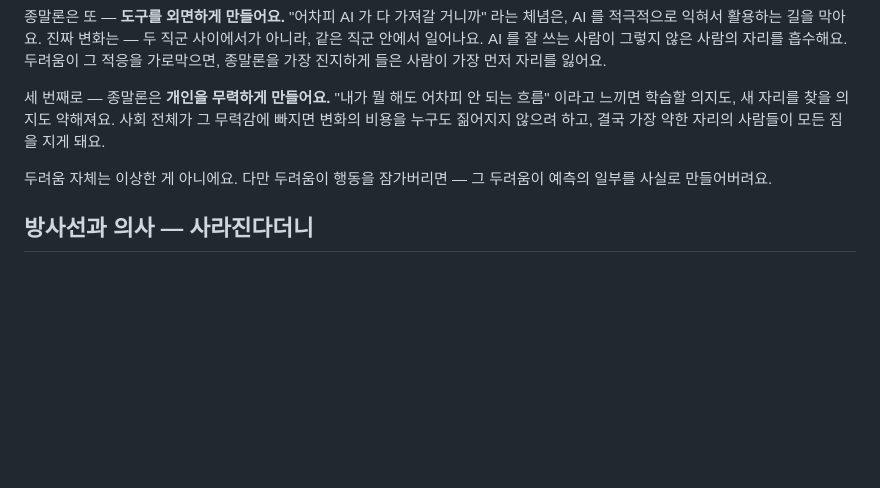
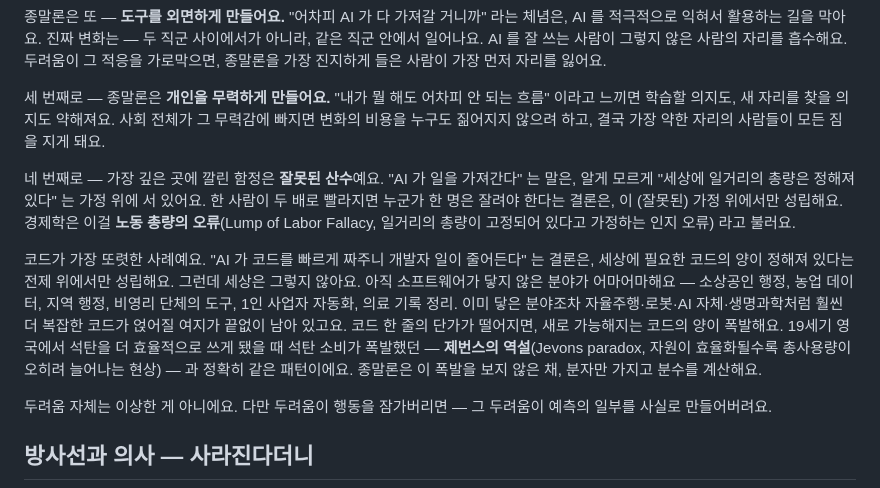
Before and after one commit to hojin12312/into-the-latent-space, a Markdown page: chapters/11-jobs.md, the part around the change. GitHub-like rendering; blank space fills up the shorter version.

```diff
--- a/chapters/11-jobs.md
+++ b/chapters/11-jobs.md
@@ -27,6 +27,10 @@ AI 가 가장 먼저 가져갈 일자리는 뭘까요? 답을 들으면 좀 의
 종말론은 또 — **도구를 외면하게 만들어요.** "어차피 AI 가 다 가져갈 거니까" 라는 체념은, AI 를 적극적으로 익혀서 활용하는 길을 막아요. 진짜 변화는 — 두 직군 사이에서가 아니라, 같은 직군 안에서 일어나요. AI 를 잘 쓰는 사람이 그렇지 않은 사람의 자리를 흡수해요. 두려움이 그 적응을 가로막으면, 종말론을 가장 진지하게 들은 사람이 가장 먼저 자리를 잃어요.
 
 세 번째로 — 종말론은 **개인을 무력하게 만들어요.** "내가 뭘 해도 어차피 안 되는 흐름" 이라고 느끼면 학습할 의지도, 새 자리를 찾을 의지도 약해져요. 사회 전체가 그 무력감에 빠지면 변화의 비용을 누구도 짊어지지 않으려 하고, 결국 가장 약한 자리의 사람들이 모든 짐을 지게 돼요.
+
+네 번째로 — 가장 깊은 곳에 깔린 함정은 **잘못된 산수**예요. "AI 가 일을 가져간다" 는 말은, 알게 모르게 "세상에 일거리의 총량은 정해져 있다" 는 가정 위에 서 있어요. 한 사람이 두 배로 빨라지면 누군가 한 명은 잘려야 한다는 결론은, 이 (잘못된) 가정 위에서만 성립해요. 경제학은 이걸 **노동 총량의 오류**(Lump of Labor Fallacy, 일거리의 총량이 고정되어 있다고 가정하는 인지 오류) 라고 불러요.
+
+코드가 가장 또렷한 사례예요. "AI 가 코드를 빠르게 짜주니 개발자 일이 줄어든다" 는 결론은, 세상에 필요한 코드의 양이 정해져 있다는 전제 위에서만 성립해요. 그런데 세상은 그렇지 않아요. 아직 소프트웨어가 닿지 않은 분야가 어마어마해요 — 소상공인 행정, 농업 데이터, 지역 행정, 비영리 단체의 도구, 1인 사업자 자동화, 의료 기록 정리. 이미 닿은 분야조차 자율주행·로봇·AI 자체·생명과학처럼 훨씬 더 복잡한 코드가 얹어질 여지가 끝없이 남아 있고요. 코드 한 줄의 단가가 떨어지면, 새로 가능해지는 코드의 양이 폭발해요. 19세기 영국에서 석탄을 더 효율적으로 쓰게 됐을 때 석탄 소비가 폭발했던 — **제번스의 역설**(Jevons paradox, 자원이 효율화될수록 총사용량이 오히려 늘어나는 현상) — 과 정확히 같은 패턴이에요. 종말론은 이 폭발을 보지 않은 채, 분자만 가지고 분수를 계산해요.
 
 두려움 자체는 이상한 게 아니에요. 다만 두려움이 행동을 잠가버리면 — 그 두려움이 예측의 일부를 사실로 만들어버려요.
 
```
Also changed, not shown: chapters/12-technical-debt.md (+1 -1 lines), glossary.md (+5 -0 lines).
